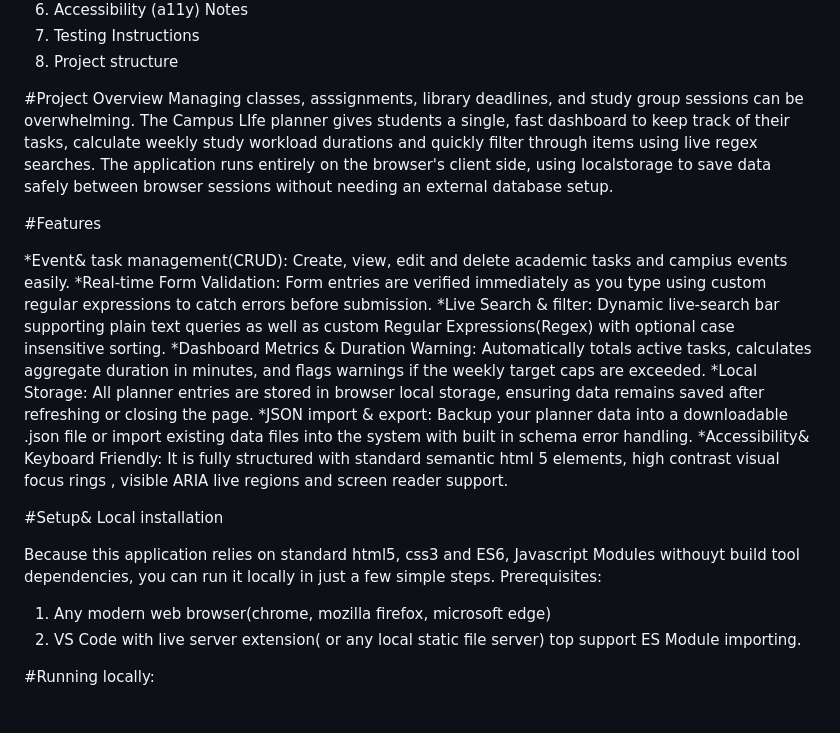
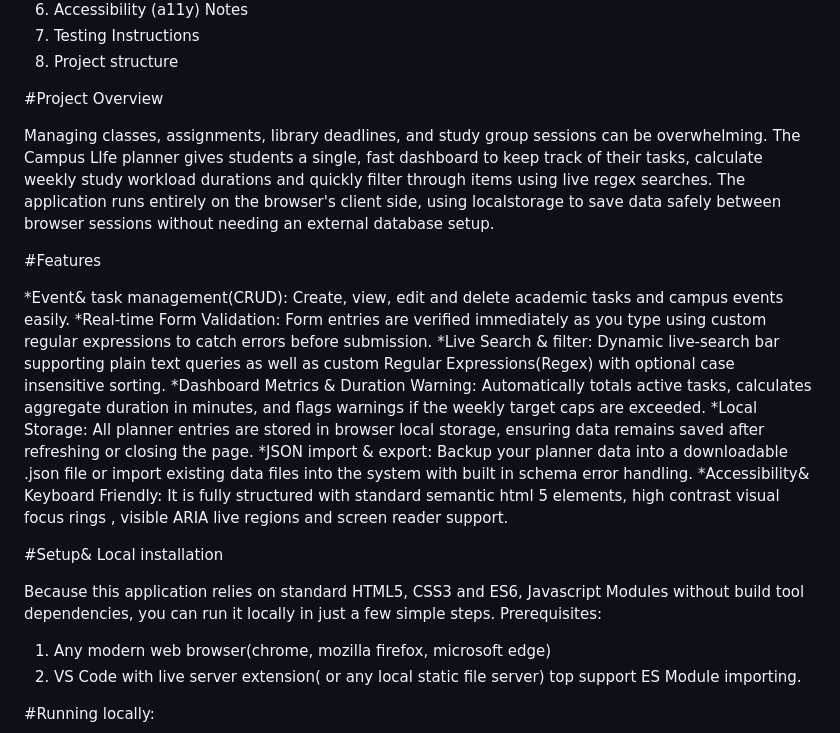
Before and after one commit to otieno0928/campus-life-planner, a Markdown page: README.md, the part around the change. Drawn GitHub-style; blank space fills up the shorter version.

Commit message:
Fix typos and formatting in README.md
Corrected typos and formatting issues in the README.

```diff
--- a/README.md
+++ b/README.md
@@ -17,12 +17,13 @@ Github repository: [link](https://github.com/otieno0928/campus-life-planner)
   8. Project structure
 
 #Project Overview
-Managing classes, asssignments, library deadlines, and study group sessions can be overwhelming. The Campus LIfe planner gives students a single, fast dashboard to keep track of their tasks, calculate weekly study workload durations and quickly filter through items using live regex searches.
+
+Managing classes, assignments, library deadlines, and study group sessions can be overwhelming. The Campus LIfe planner gives students a single, fast dashboard to keep track of their tasks, calculate weekly study workload durations and quickly filter through items using live regex searches.
 The application runs entirely on the browser's client side, using localstorage to save data safely between browser sessions without needing an external database setup.
 
  #Features
 
-*Event& task management(CRUD): Create, view, edit and delete academic tasks and campius events easily.
+*Event& task management(CRUD): Create, view, edit and delete academic tasks and campus events easily.
 *Real-time Form Validation: Form entries are verified immediately as you type using custom regular expressions to catch errors before submission.
 *Live Search & filter: Dynamic live-search bar supporting plain text queries as well as custom Regular Expressions(Regex) with optional case insensitive sorting.
 *Dashboard Metrics & Duration Warning: Automatically totals active tasks, calculates aggregate duration in minutes, and flags warnings if the weekly target caps are exceeded.
@@ -32,7 +33,7 @@ The application runs entirely on the browser's client side, using localstorage t
 
  #Setup& Local installation
 
-Because this application relies on standard html5, css3 and ES6, Javascript Modules withouyt build tool dependencies, you can run it locally in just a few simple steps.
+Because this application relies on standard HTML5, CSS3 and ES6, Javascript Modules without build tool dependencies, you can run it locally in just a few simple steps.
  Prerequisites:
  1. Any modern web browser(chrome, mozilla firefox, microsoft edge)
  2. VS Code with live server extension( or any local static file server) top support ES Module importing.
```
